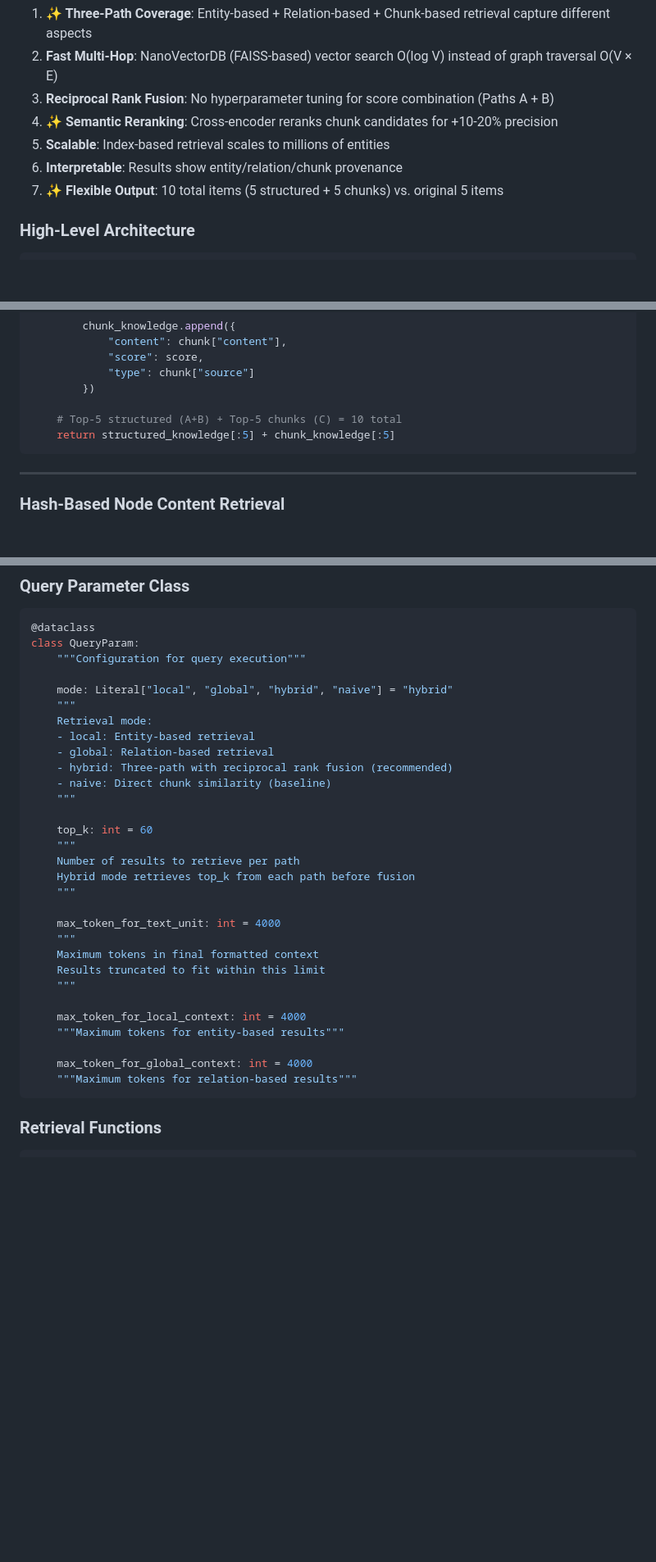
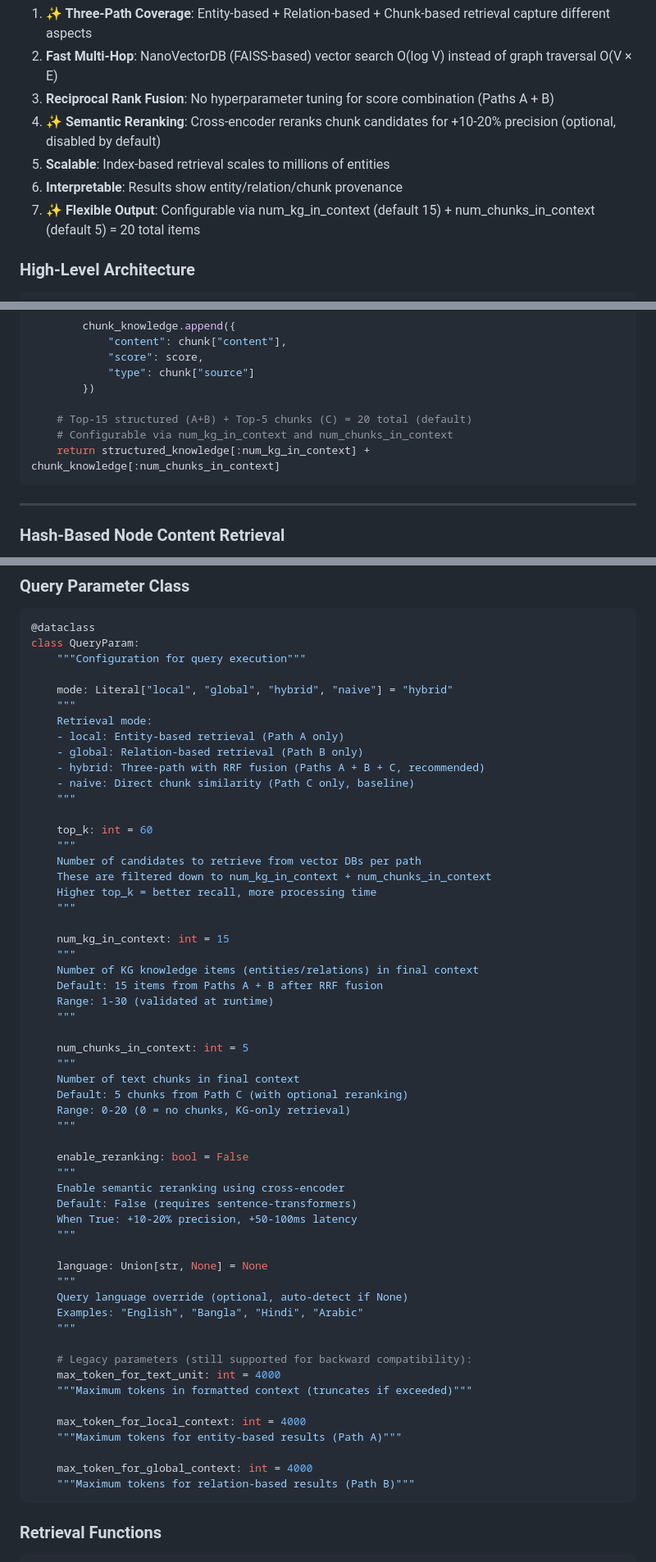
Before and after one commit to dhrubo326/BiG-RAG, a Markdown page: implementation_guide/PART2_RETRIEVAL_SYSTEM.md, 3 parts joined by grey strips. Shown at 82% size. GitHub-like rendering; blank space fills up the shorter version.

````diff
--- a/implementation_guide/PART2_RETRIEVAL_SYSTEM.md
+++ b/implementation_guide/PART2_RETRIEVAL_SYSTEM.md
@@ -61,10 +61,10 @@
 1. **✨ Three-Path Coverage**: Entity-based + Relation-based + Chunk-based retrieval capture different aspects
 2. **Fast Multi-Hop**: NanoVectorDB (FAISS-based) vector search O(log V) instead of graph traversal O(V × E)
 3. **Reciprocal Rank Fusion**: No hyperparameter tuning for score combination (Paths A + B)
-4. **✨ Semantic Reranking**: Cross-encoder reranks chunk candidates for +10-20% precision
+4. **✨ Semantic Reranking**: Cross-encoder reranks chunk candidates for +10-20% precision (optional, disabled by default)
 5. **Scalable**: Index-based retrieval scales to millions of entities
 6. **Interpretable**: Results show entity/relation/chunk provenance
-7. **✨ Flexible Output**: 10 total items (5 structured + 5 chunks) vs. original 5 items
+7. **✨ Flexible Output**: Configurable via num_kg_in_context (default 15) + num_chunks_in_context (default 5) = 20 total items
 
 ### High-Level Architecture
 
@@ -327,8 +327,9 @@ async def _build_query_context(...):
             "type": chunk["source"]
         })
 
-    # Top-5 structured (A+B) + Top-5 chunks (C) = 10 total
-    return structured_knowledge[:5] + chunk_knowledge[:5]
+    # Top-15 structured (A+B) + Top-5 chunks (C) = 20 total (default)
+    # Configurable via num_kg_in_context and num_chunks_in_context
+    return structured_knowledge[:num_kg_in_context] + chunk_knowledge[:num_chunks_in_context]
 ```
 
 ---
@@ -1736,29 +1768,55 @@ class QueryParam:
     mode: Literal["local", "global", "hybrid", "naive"] = "hybrid"
     """
     Retrieval mode:
-    - local: Entity-based retrieval
-    - global: Relation-based retrieval
-    - hybrid: Three-path with reciprocal rank fusion (recommended)
-    - naive: Direct chunk similarity (baseline)
+    - local: Entity-based retrieval (Path A only)
+    - global: Relation-based retrieval (Path B only)
+    - hybrid: Three-path with RRF fusion (Paths A + B + C, recommended)
+    - naive: Direct chunk similarity (Path C only, baseline)
     """
 
     top_k: int = 60
     """
-    Number of results to retrieve per path
-    Hybrid mode retrieves top_k from each path before fusion
-    """
-
+    Number of candidates to retrieve from vector DBs per path
+    These are filtered down to num_kg_in_context + num_chunks_in_context
+    Higher top_k = better recall, more processing time
+    """
+
+    num_kg_in_context: int = 15
+    """
+    Number of KG knowledge items (entities/relations) in final context
+    Default: 15 items from Paths A + B after RRF fusion
+    Range: 1-30 (validated at runtime)
+    """
+
+    num_chunks_in_context: int = 5
+    """
+    Number of text chunks in final context
+    Default: 5 chunks from Path C (with optional reranking)
+    Range: 0-20 (0 = no chunks, KG-only retrieval)
+    """
+
+    enable_reranking: bool = False
+    """
+    Enable semantic reranking using cross-encoder
+    Default: False (requires sentence-transformers)
+    When True: +10-20% precision, +50-100ms latency
+    """
+
+    language: Union[str, None] = None
+    """
+    Query language override (optional, auto-detect if None)
+    Examples: "English", "Bangla", "Hindi", "Arabic"
+    """
+
+    # Legacy parameters (still supported for backward compatibility):
     max_token_for_text_unit: int = 4000
-    """
-    Maximum tokens in final formatted context
-    Results truncated to fit within this limit
-    """
+    """Maximum tokens in formatted context (truncates if exceeded)"""
 
     max_token_for_local_context: int = 4000
-    """Maximum tokens for entity-based results"""
+    """Maximum tokens for entity-based results (Path A)"""
 
     max_token_for_global_context: int = 4000
-    """Maximum tokens for relation-based results"""
+    """Maximum tokens for relation-based results (Path B)"""
 ```
 
 ### Retrieval Functions
````
Also changed, not shown: other parts of implementation_guide/PART2_RETRIEVAL_SYSTEM.md (+97 -66 lines).
